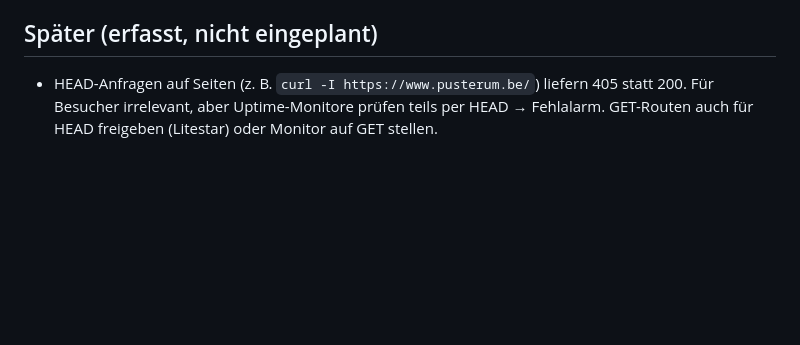
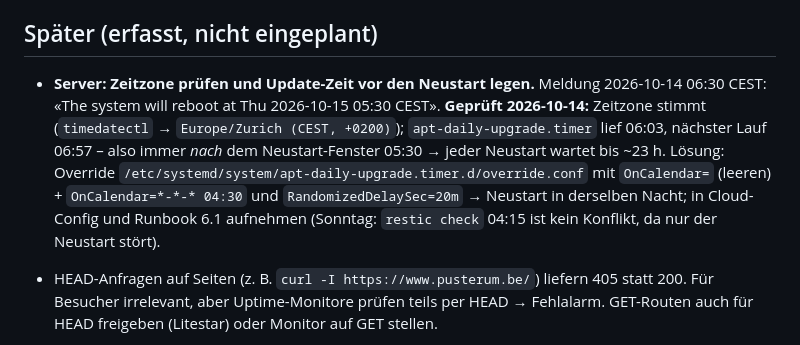
Before and after one commit to winSC1ENCE/pusterum, a Markdown page: docs/plans/2026-10-13-techdebt-mobile-ux-und-deployment.md, the part around the change. GitHub-like rendering; blank space fills up the shorter version.

Commit message:
docs(plans): note timezone check and update timer before reboot window
Co-Authored-By: Claude Opus 5.5 <noreply@anthropic.com>

```diff
--- a/docs/plans/2026-10-13-techdebt-mobile-ux-und-deployment.md
+++ b/docs/plans/2026-10-13-techdebt-mobile-ux-und-deployment.md
@@ -89,6 +89,14 @@ aktualisiert sie nicht (Runbook 6). Umsetzung:
 
 ## Später (erfasst, nicht eingeplant)
 
+- **Server: Zeitzone prüfen und Update-Zeit vor den Neustart legen.** Meldung 2026-10-14 06:30 CEST:
+  «The system will reboot at Thu 2026-10-15 05:30 CEST». **Geprüft 2026-10-14:** Zeitzone stimmt
+  (`timedatectl` → `Europe/Zurich (CEST, +0200)`); `apt-daily-upgrade.timer` lief 06:03, nächster
+  Lauf 06:57 – also immer *nach* dem Neustart-Fenster 05:30 → jeder Neustart wartet bis ~23 h.
+  Lösung: Override `/etc/systemd/system/apt-daily-upgrade.timer.d/override.conf` mit
+  `OnCalendar=` (leeren) + `OnCalendar=*-*-* 04:30` und `RandomizedDelaySec=20m` → Neustart in
+  derselben Nacht; in Cloud-Config und Runbook 6.1 aufnehmen (Sonntag: `restic check` 04:15 ist
+  kein Konflikt, da nur der Neustart stört).
 - HEAD-Anfragen auf Seiten (z. B. `curl -I https://www.pusterum.be/`) liefern 405 statt 200.
   Für Besucher irrelevant, aber Uptime-Monitore prüfen teils per HEAD → Fehlalarm. GET-Routen
   auch für HEAD freigeben (Litestar) oder Monitor auf GET stellen.
```
